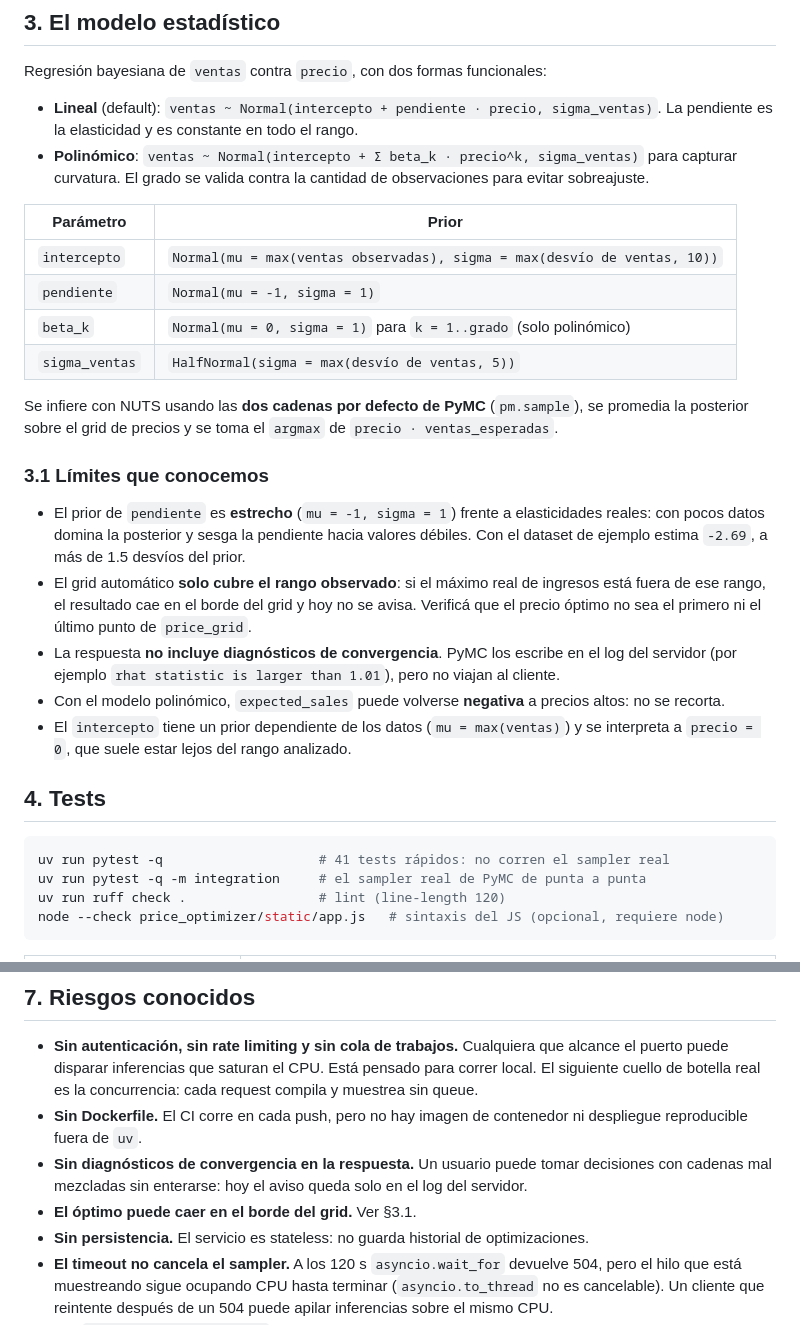
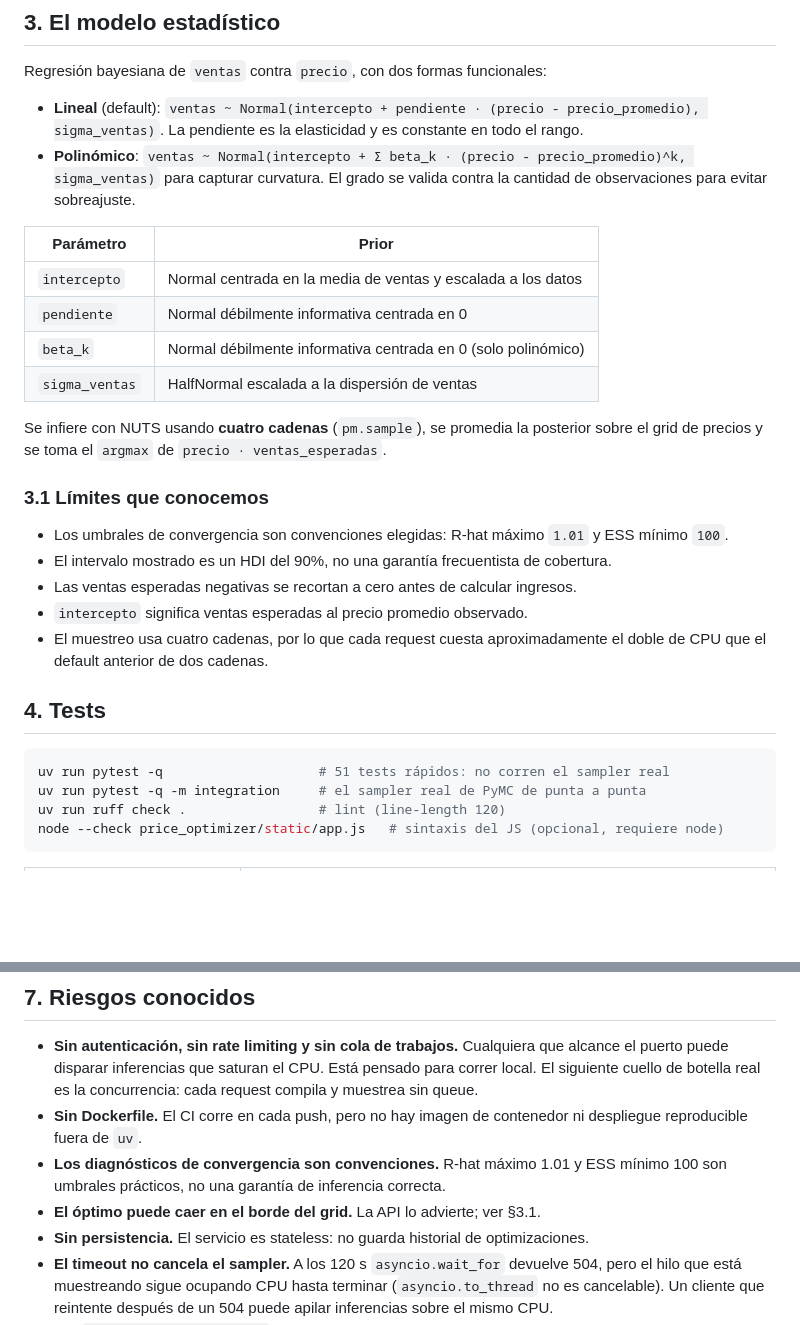
Before and after one commit to GhandyP/price-optimization-pymc, a Markdown page: README.md, 2 parts joined by grey strips. Drawn GitHub-style; blank space fills up the shorter version.

````diff
--- a/README.md
+++ b/README.md
@@ -133,39 +136,34 @@ El timeout es una constante de módulo en `price_optimizer/api.py`; para cambiar
 
 Regresión bayesiana de `ventas` contra `precio`, con dos formas funcionales:
 
-- **Lineal** (default): `ventas ~ Normal(intercepto + pendiente · precio, sigma_ventas)`. La pendiente
+- **Lineal** (default): `ventas ~ Normal(intercepto + pendiente · (precio - precio_promedio), sigma_ventas)`. La pendiente
   es la elasticidad y es constante en todo el rango.
-- **Polinómico**: `ventas ~ Normal(intercepto + Σ beta_k · precio^k, sigma_ventas)` para capturar
+- **Polinómico**: `ventas ~ Normal(intercepto + Σ beta_k · (precio - precio_promedio)^k, sigma_ventas)` para capturar
   curvatura. El grado se valida contra la cantidad de observaciones para evitar sobreajuste.
 
 | Parámetro       | Prior                                                                 |
 |-----------------|-----------------------------------------------------------------------|
-| `intercepto`    | `Normal(mu = max(ventas observadas), sigma = max(desvío de ventas, 10))` |
-| `pendiente`     | `Normal(mu = -1, sigma = 1)`                                          |
-| `beta_k`        | `Normal(mu = 0, sigma = 1)` para `k = 1..grado` (solo polinómico)     |
-| `sigma_ventas`  | `HalfNormal(sigma = max(desvío de ventas, 5))`                        |
+| `intercepto`    | Normal centrada en la media de ventas y escalada a los datos |
+| `pendiente`     | Normal débilmente informativa centrada en 0                 |
+| `beta_k`        | Normal débilmente informativa centrada en 0 (solo polinómico) |
+| `sigma_ventas`  | HalfNormal escalada a la dispersión de ventas                |
 
-Se infiere con NUTS usando las **dos cadenas por defecto de PyMC** (`pm.sample`), se promedia la
-posterior sobre el grid de precios y se toma el `argmax` de `precio · ventas_esperadas`.
+Se infiere con NUTS usando **cuatro cadenas** (`pm.sample`), se promedia la posterior sobre el grid de
+precios y se toma el `argmax` de `precio · ventas_esperadas`.
 
 ### 3.1 Límites que conocemos
 
-- El prior de `pendiente` es **estrecho** (`mu = -1, sigma = 1`) frente a elasticidades reales: con
-  pocos datos domina la posterior y sesga la pendiente hacia valores débiles. Con el dataset de
-  ejemplo estima `-2.69`, a más de 1.5 desvíos del prior.
-- El grid automático **solo cubre el rango observado**: si el máximo real de ingresos está fuera de
-  ese rango, el resultado cae en el borde del grid y hoy no se avisa. Verificá que el precio óptimo no
-  sea el primero ni el último punto de `price_grid`.
-- La respuesta **no incluye diagnósticos de convergencia**. PyMC los escribe en el log del servidor
-  (por ejemplo `rhat statistic is larger than 1.01`), pero no viajan al cliente.
-- Con el modelo polinómico, `expected_sales` puede volverse **negativa** a precios altos: no se recorta.
-- El `intercepto` tiene un prior dependiente de los datos (`mu = max(ventas)`) y se interpreta a
-  `precio = 0`, que suele estar lejos del rango analizado.
+- Los umbrales de convergencia son convenciones elegidas: R-hat máximo `1.01` y ESS mínimo `100`.
+- El intervalo mostrado es un HDI del 90%, no una garantía frecuentista de cobertura.
+- Las ventas esperadas negativas se recortan a cero antes de calcular ingresos.
+- `intercepto` significa ventas esperadas al precio promedio observado.
+- El muestreo usa cuatro cadenas, por lo que cada request cuesta aproximadamente el doble de CPU que
+  el default anterior de dos cadenas.
 
 ## 4. Tests
 
 ```bash
-uv run pytest -q                    # 41 tests rápidos: no corren el sampler real
+uv run pytest -q                    # 51 tests rápidos: no corren el sampler real
 uv run pytest -q -m integration     # el sampler real de PyMC de punta a punta
 uv run ruff check .                 # lint (line-length 120)
 node --check price_optimizer/static/app.js   # sintaxis del JS (opcional, requiere node)
@@ -252,9 +250,9 @@ Uvicorn 0.53.0, Pydantic 2.13.5. Requiere Python `>=3.11,<3.13` (uv instala 3.11
   botella real es la concurrencia: cada request compila y muestrea sin queue.
 - **Sin Dockerfile.** El CI corre en cada push, pero no hay imagen de contenedor ni despliegue
   reproducible fuera de `uv`.
-- **Sin diagnósticos de convergencia en la respuesta.** Un usuario puede tomar decisiones con cadenas
-  mal mezcladas sin enterarse: hoy el aviso queda solo en el log del servidor.
-- **El óptimo puede caer en el borde del grid.** Ver §3.1.
+- **Los diagnósticos de convergencia son convenciones.** R-hat máximo 1.01 y ESS mínimo 100 son
+  umbrales prácticos, no una garantía de inferencia correcta.
+- **El óptimo puede caer en el borde del grid.** La API lo advierte; ver §3.1.
 - **Sin persistencia.** El servicio es stateless: no guarda historial de optimizaciones.
 - **El timeout no cancela el sampler.** A los 120 s `asyncio.wait_for` devuelve 504, pero el hilo que
   está muestreando sigue ocupando CPU hasta terminar (`asyncio.to_thread` no es cancelable). Un cliente
````
Also changed, not shown: other parts of README.md (+24 -21 lines), RECOMENDACIONES.md (+14 -12 lines), odd/tasks/model-credibility.md (+15 -10 lines), docs/screenshot.png, 5 other files.
